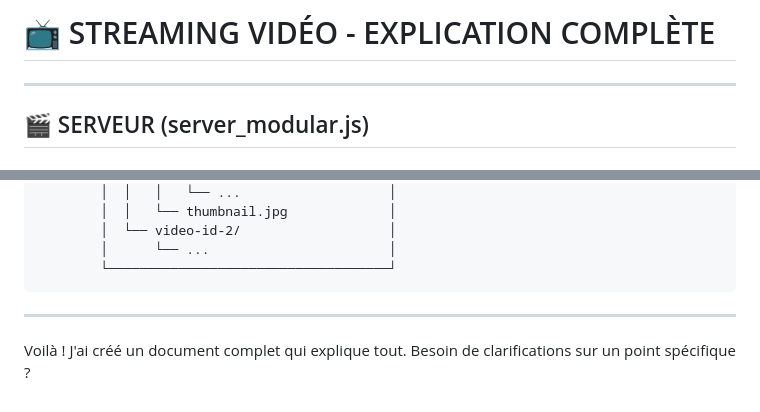
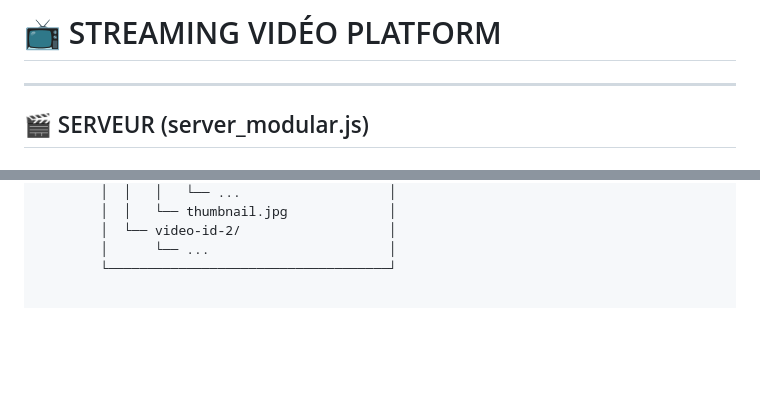
Before and after one commit to douniablk/video-streaming-PLATFORM, a Markdown page: README.md, 2 parts joined by grey strips. Rendered like a GitHub page; blank space fills up the shorter version.

Commit message:
Revise README title and clean up content
Updated the title and removed unnecessary text from README.

````diff
--- a/README.md
+++ b/README.md
@@ -1,4 +1,4 @@
-# 📺 STREAMING VIDÉO - EXPLICATION COMPLÈTE
+# 📺 STREAMING VIDÉO PLATFORM
 
 ---
 
@@ -1095,8 +1095,3 @@ showError("Segment 5 failed. Check your network.")
         │  └── video-id-2/                   │
         │      └── ...                       │
         └────────────────────────────────────┘
-```
-
----
-
-Voilà ! J'ai créé un document complet qui explique tout. Besoin de clarifications sur un point spécifique ?
````
